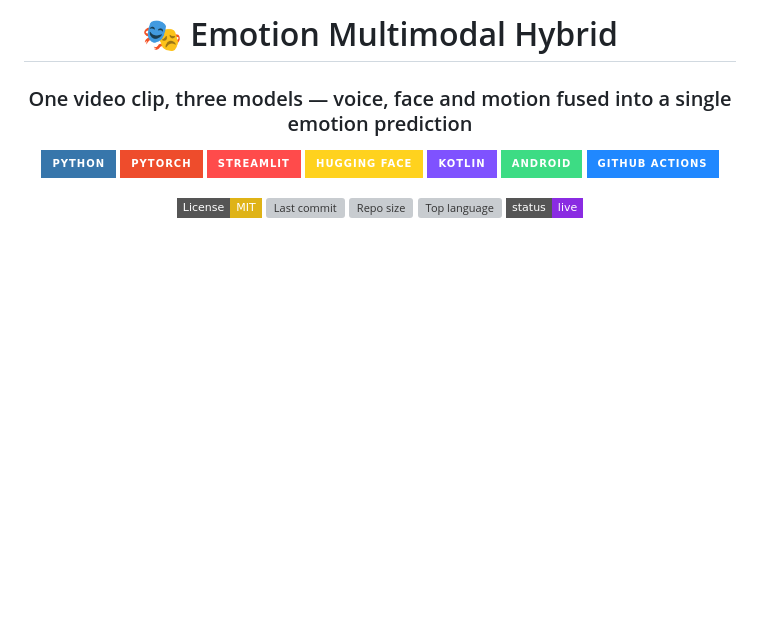
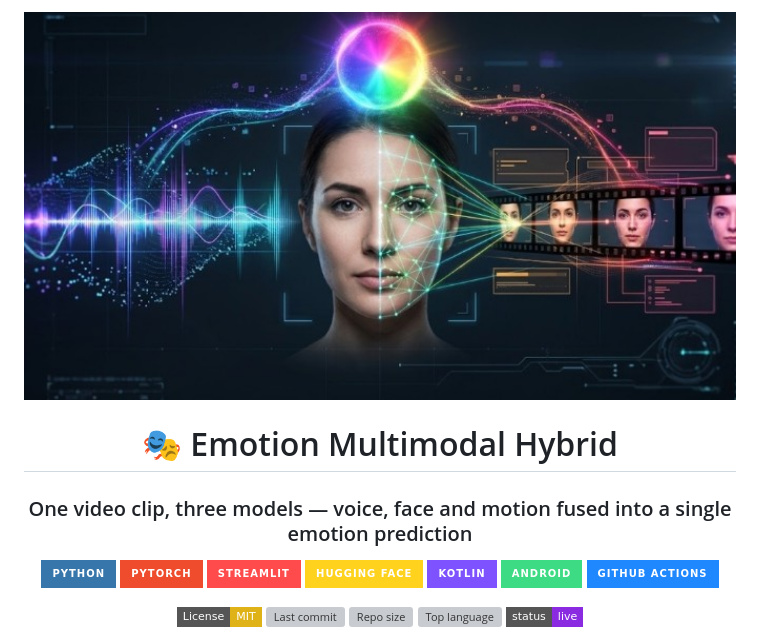
Before and after one commit to shiroonigami23-ui/emotion-multimodal-hybrid-app, a Markdown page: README.md, the part around the change. Rendered like a GitHub page; pictures changed too: assets/hero.png (added); badges without logos; blank space fills up the shorter version; grey boxes are pictures that could not be loaded.

```diff
--- a/README.md
+++ b/README.md
@@ -1,4 +1,6 @@
 <div align="center">
+
+<img src="assets/hero.png" alt="Emotion Multimodal Hybrid" width="100%">
 
 # 🎭 Emotion Multimodal Hybrid
 
```
Also changed, not shown: docs/ARCHITECTURE.md (+1 -1 lines), docs/ROADMAP.md (+1 -1 lines).
